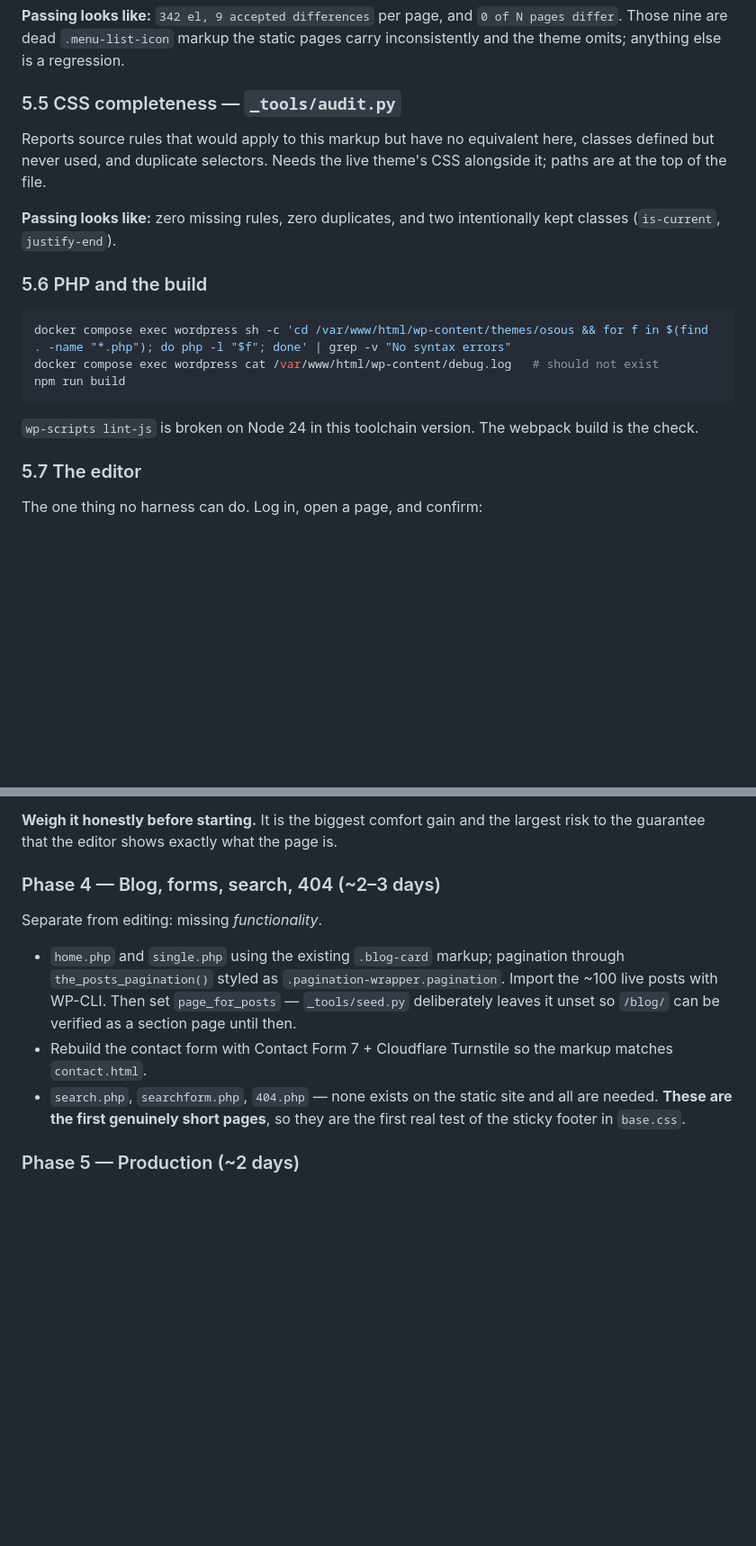
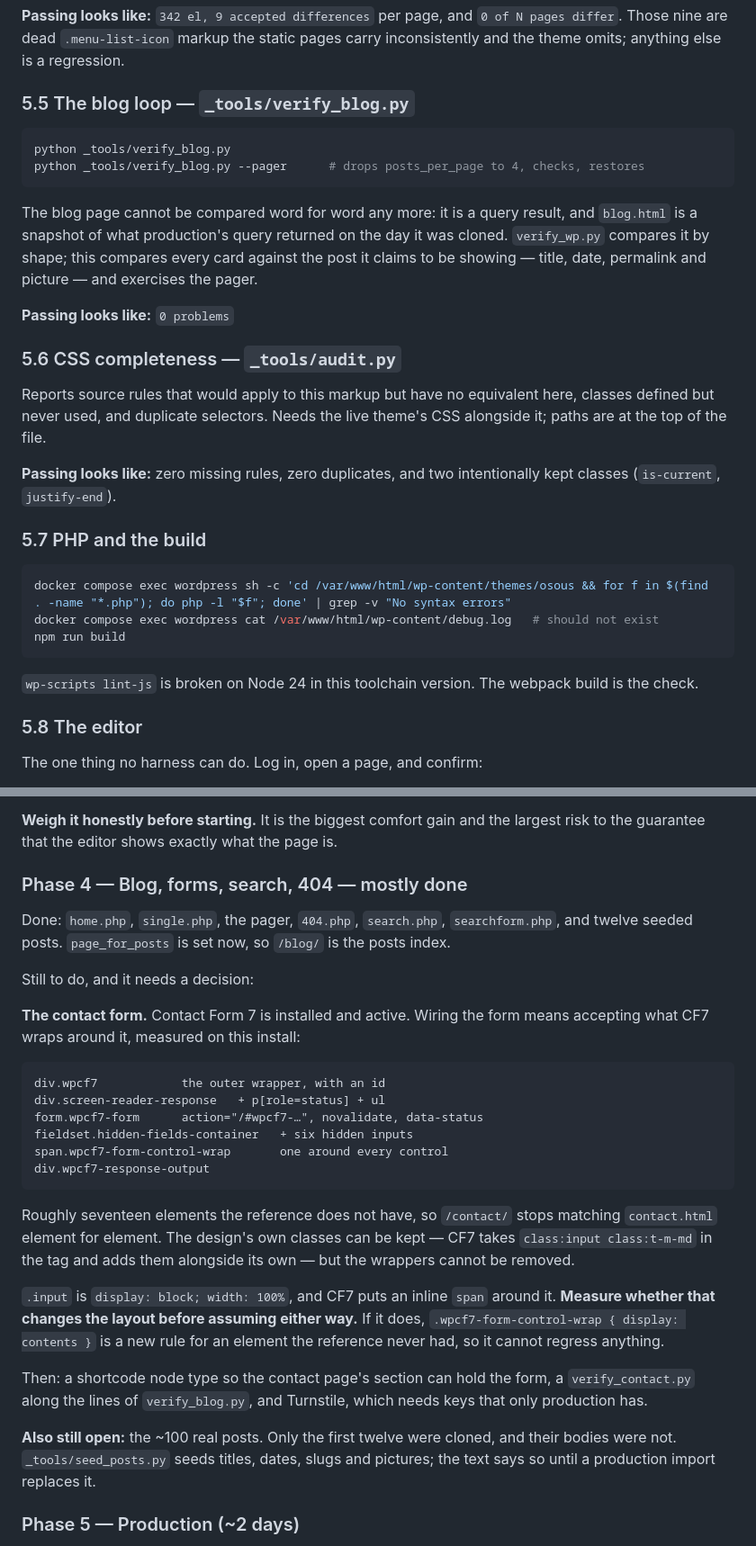
Before and after one commit to hla-sh93/osous-tech-website, a Markdown page: AGENTS.md, 2 parts joined by grey strips. Shown at 90% size. Drawn GitHub-style; blank space fills up the shorter version.

Commit message:
Record the blog, 404 and search in the guide, and what the contact form costs
Contact Form 7 is installed. What it wraps around a form is measured rather
than guessed: roughly seventeen elements the reference does not have, which is
the decision the next person needs before starting.

Co-Authored-By: Claude Opus 5 <noreply@anthropic.com>

````diff
--- a/AGENTS.md
+++ b/AGENTS.md
@@ -213,7 +213,21 @@ would notice if an address or a phone number came out wrong.
 differ`. Those nine are dead `.menu-list-icon` markup the static pages carry inconsistently
 and the theme omits; anything else is a regression.
 
-### 5.5 CSS completeness — `_tools/audit.py`
+### 5.5 The blog loop — `_tools/verify_blog.py`
+
+```bash
+python _tools/verify_blog.py
+python _tools/verify_blog.py --pager      # drops posts_per_page to 4, checks, restores
+```
+
+The blog page cannot be compared word for word any more: it is a query result, and
+`blog.html` is a snapshot of what production's query returned on the day it was cloned.
+`verify_wp.py` compares it by shape; this compares every card against the post it claims to
+be showing — title, date, permalink and picture — and exercises the pager.
+
+**Passing looks like:** `0 problems`
+
+### 5.6 CSS completeness — `_tools/audit.py`
 
 Reports source rules that would apply to this markup but have no equivalent here, classes
 defined but never used, and duplicate selectors. Needs the live theme's CSS alongside it;
@@ -222,7 +236,7 @@ paths are at the top of the file.
 **Passing looks like:** zero missing rules, zero duplicates, and two intentionally kept
 classes (`is-current`, `justify-end`).
 
-### 5.6 PHP and the build
+### 5.7 PHP and the build
 
 ```bash
 docker compose exec wordpress sh -c 'cd /var/www/html/wp-content/themes/osous && for f in $(find . -name "*.php"); do php -l "$f"; done' | grep -v "No syntax errors"
@@ -233,7 +247,7 @@ npm run build
 `wp-scripts lint-js` is broken on Node 24 in this toolchain version. The webpack build is
 the check.
 
-### 5.7 The editor
+### 5.8 The editor
 
 The one thing no harness can do. Log in, open a page, and confirm:
 
@@ -500,19 +515,42 @@ rendered output and map edits back to node paths.
 **Weigh it honestly before starting.** It is the biggest comfort gain and the largest risk
 to the guarantee that the editor shows exactly what the page is.
 
-### Phase 4 — Blog, forms, search, 404 (~2–3 days)
+### Phase 4 — Blog, forms, search, 404 — mostly done
 
-Separate from editing: missing *functionality*.
+Done: `home.php`, `single.php`, the pager, `404.php`, `search.php`, `searchform.php`, and
+twelve seeded posts. `page_for_posts` is set now, so `/blog/` is the posts index.
 
-- `home.php` and `single.php` using the existing `.blog-card` markup; pagination through
-  `the_posts_pagination()` styled as `.pagination-wrapper.pagination`. Import the ~100 live
-  posts with WP-CLI. Then set `page_for_posts` — `_tools/seed.py` deliberately leaves it
-  unset so `/blog/` can be verified as a section page until then.
-- Rebuild the contact form with Contact Form 7 + Cloudflare Turnstile so the markup matches
-  `contact.html`.
-- `search.php`, `searchform.php`, `404.php` — none exists on the static site and all are
-  needed. **These are the first genuinely short pages**, so they are the first real test of
-  the sticky footer in `base.css`.
+Still to do, and it needs a decision:
+
+**The contact form.** Contact Form 7 is installed and active. Wiring the form means
+accepting what CF7 wraps around it, measured on this install:
+
+```
+div.wpcf7            the outer wrapper, with an id
+div.screen-reader-response   + p[role=status] + ul
+form.wpcf7-form      action="/#wpcf7-…", novalidate, data-status
+fieldset.hidden-fields-container   + six hidden inputs
+span.wpcf7-form-control-wrap       one around every control
+div.wpcf7-response-output
+```
+
+Roughly seventeen elements the reference does not have, so `/contact/` stops matching
+`contact.html` element for element. The design's own classes can be kept — CF7 takes
+`class:input class:t-m-md` in the tag and adds them alongside its own — but the wrappers
+cannot be removed.
+
+`.input` is `display: block; width: 100%`, and CF7 puts an inline `span` around it.
+**Measure whether that changes the layout before assuming either way.** If it does,
+`.wpcf7-form-control-wrap { display: contents }` is a new rule for an element the reference
+never had, so it cannot regress anything.
+
+Then: a shortcode node type so the contact page's section can hold the form, a
+`verify_contact.py` along the lines of `verify_blog.py`, and Turnstile, which needs keys
+that only production has.
+
+**Also still open:** the ~100 real posts. Only the first twelve were cloned, and their
+bodies were not. `_tools/seed_posts.py` seeds titles, dates, slugs and pictures; the text
+says so until a production import replaces it.
 
 ### Phase 5 — Production (~2 days)
 
````
Also changed, not shown: other parts of AGENTS.md (+1 -0 lines).
